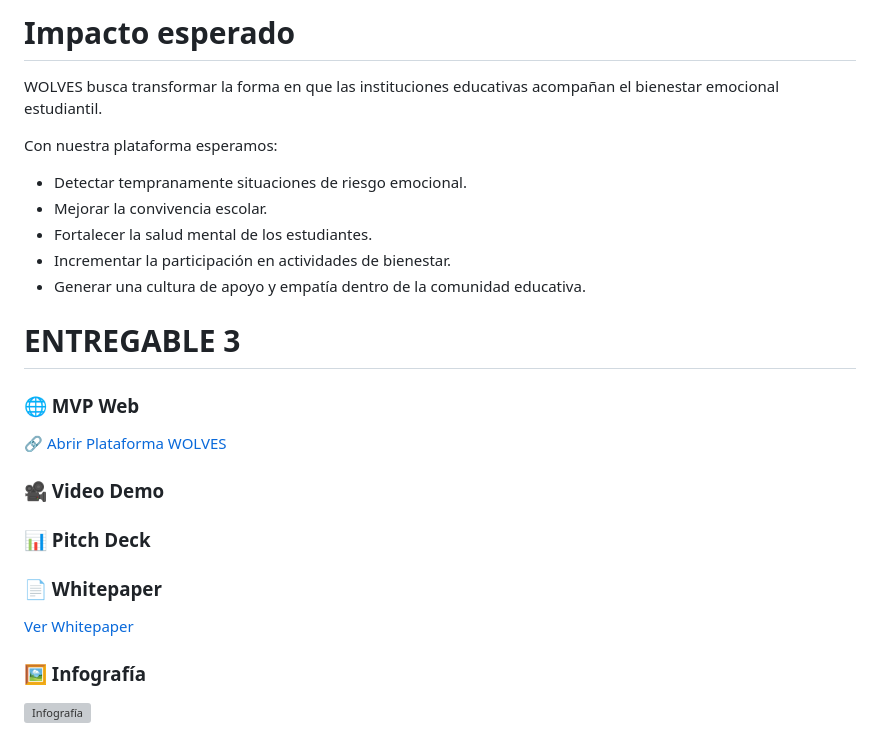
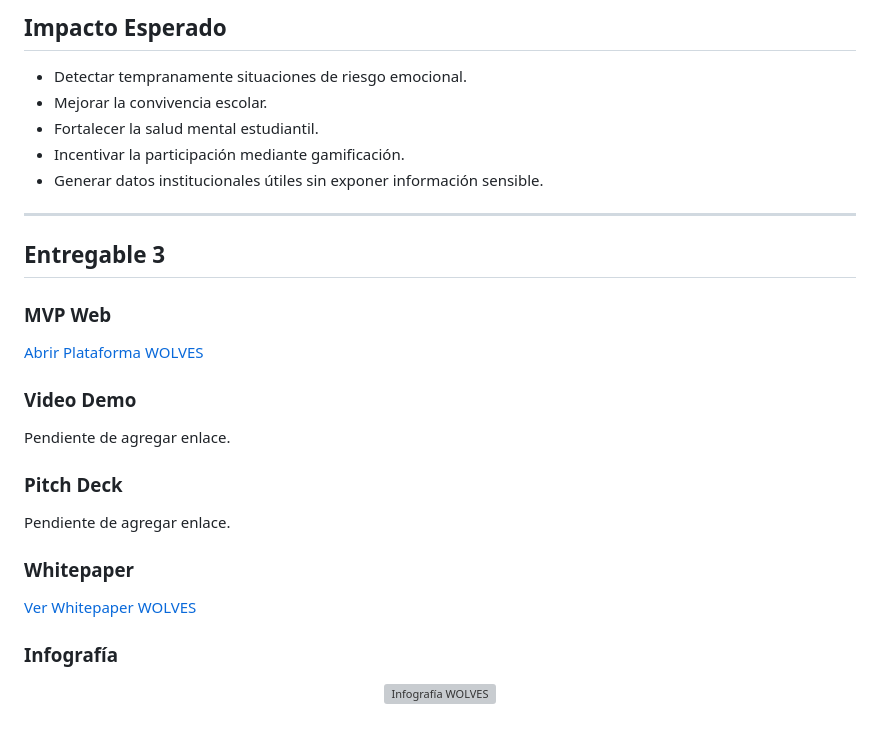
Before and after one commit to alparrenob-ship-it/LOS-WOLVES, a Markdown page: README.md, the part around one of its changes. GitHub-like rendering; grey boxes are pictures that could not be loaded.

```diff
--- a/README.md
+++ b/README.md
@@ -80,28 +87,34 @@ WOLVES es una plataforma digital de bienestar emocional estudiantil que utiliza
 
-# Impacto esperado
-
-WOLVES busca transformar la forma en que las instituciones educativas acompañan el bienestar emocional estudiantil.
-
-Con nuestra plataforma esperamos:
+## Impacto Esperado
 
 - Detectar tempranamente situaciones de riesgo emocional.
 - Mejorar la convivencia escolar.
-- Fortalecer la salud mental de los estudiantes.
-- Incrementar la participación en actividades de bienestar.
-- Generar una cultura de apoyo y empatía dentro de la comunidad educativa.
+- Fortalecer la salud mental estudiantil.
+- Incentivar la participación mediante gamificación.
+- Generar datos institucionales útiles sin exponer información sensible.
 
-# ENTREGABLE 3
-### 🌐 MVP Web
-🔗 [Abrir Plataforma WOLVES](https://alparrenob-ship-it.github.io/LOS-WOLVES/)
+---
 
-### 🎥 Video Demo
+## Entregable 3
 
+### MVP Web
 
-### 📊 Pitch Deck
+[Abrir Plataforma WOLVES](https://alparrenob-ship-it.github.io/LOS-WOLVES/)
 
+### Video Demo
 
-### 📄 Whitepaper
-[Ver Whitepaper](docs/WHITEPAPER-WOLVES-V.02.pdf)
+Pendiente de agregar enlace.
 
-### 🖼️ Infografía
-![Infografía](assets/INFOGRAFIA.png)
+### Pitch Deck
+
+Pendiente de agregar enlace.
+
+### Whitepaper
+
+[Ver Whitepaper WOLVES](wolves-mvp/docs/whitepaper.md)
+
+### Infografía
+
+<p align="center">
+  <img src="assets/INFOGRAFIA.png" alt="Infografía WOLVES" width="760">
+</p>
```
Also changed, not shown: other parts of README.md (+62 -55 lines).
